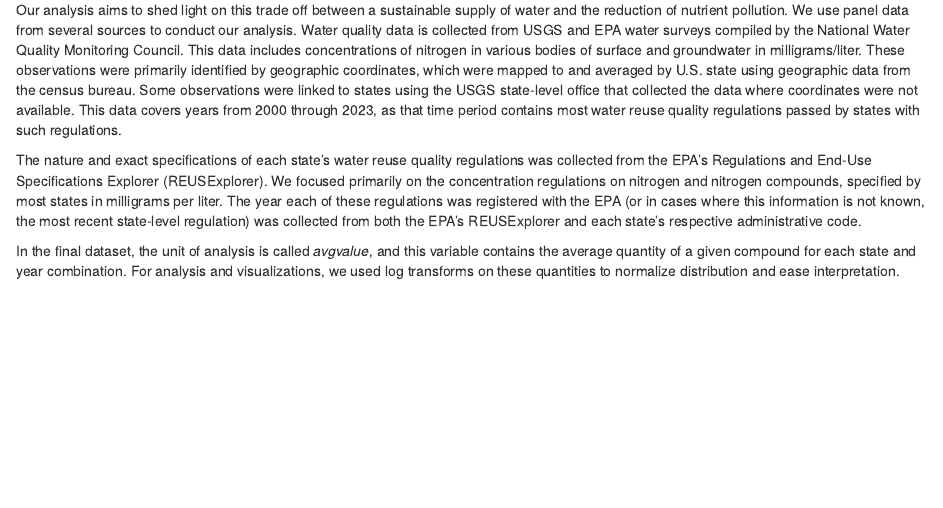
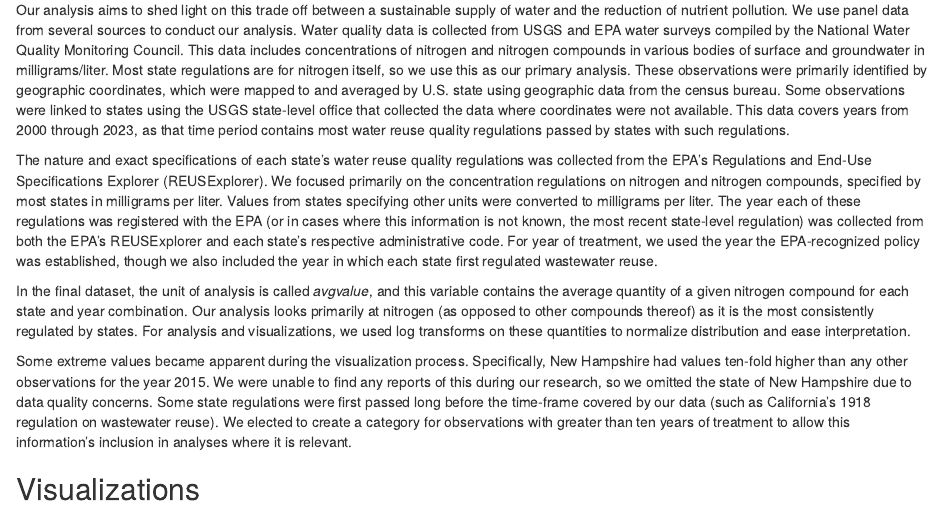
Before and after one commit to franciskawalski/AgWastewaterImpact, an R Markdown document (Products/KawalskiKlopfer_Exploratory_Report.Rmd): the page in a window 1100 px wide, from 630 px down. Rendered offline with R 4.5, knitr and Pandoc, with nearby package versions.

Commit message:
Revised Data section

```diff
--- a/Products/KawalskiKlopfer_Exploratory_Report.Rmd
+++ b/Products/KawalskiKlopfer_Exploratory_Report.Rmd
@@ -19,8 +19,12 @@ Among these, nutrient pollution is especially concerning. Nutrient pollution is
 
 ## Data
 
-Our analysis aims to shed light on this trade off between a sustainable supply of water and the reduction of nutrient pollution. We use panel data from several sources to conduct our analysis. Water quality data is collected from USGS and EPA water surveys compiled by the National Water Quality Monitoring Council. This data includes concentrations of nitrogen in various bodies of surface and groundwater in milligrams/liter. These observations were primarily identified by geographic coordinates, which were mapped to and averaged by U.S. state using geographic data from the census bureau. Some observations were linked to states using the USGS state-level office that collected the data where coordinates were not available. This data covers years from 2000 through 2023, as that time period contains most water reuse quality regulations passed by states with such regulations.
+Our analysis aims to shed light on this trade off between a sustainable supply of water and the reduction of nutrient pollution. We use panel data from several sources to conduct our analysis. Water quality data is collected from USGS and EPA water surveys compiled by the National Water Quality Monitoring Council. This data includes concentrations of nitrogen and nitrogen compounds in various bodies of surface and groundwater in milligrams/liter. Most state regulations are for nitrogen itself, so we use this as our primary analysis. These observations were primarily identified by geographic coordinates, which were mapped to and averaged by U.S. state using geographic data from the census bureau. Some observations were linked to states using the USGS state-level office that collected the data where coordinates were not available. This data covers years from 2000 through 2023, as that time period contains most water reuse quality regulations passed by states with such regulations.
 
-The nature and exact specifications of each state's water reuse quality regulations was collected from the EPA's Regulations and End-Use Specifications Explorer (REUSExplorer). We focused primarily on the concentration regulations on nitrogen and nitrogen compounds, specified by most states in milligrams per liter. The year each of these regulations was registered with the EPA (or in cases where this information is not known, the most recent state-level regulation) was collected from both the EPA's REUSExplorer and each state's respective administrative code.
+The nature and exact specifications of each state's water reuse quality regulations was collected from the EPA's Regulations and End-Use Specifications Explorer (REUSExplorer). We focused primarily on the concentration regulations on nitrogen and nitrogen compounds, specified by most states in milligrams per liter. Values from states specifying other units were converted to milligrams per liter. The year each of these regulations was registered with the EPA (or in cases where this information is not known, the most recent state-level regulation) was collected from both the EPA's REUSExplorer and each state's respective administrative code. For year of treatment, we used the year the EPA-recognized policy was established, though we also included the year in which each state first regulated wastewater reuse.
 
-In the final dataset, the unit of analysis is called *avgvalue*, and this variable contains the average quantity of a given compound for each state and year combination. For analysis and visualizations, we used log transforms on these quantities to normalize distribution and ease interpretation.
+In the final dataset, the unit of analysis is called *avgvalue*, and this variable contains the average quantity of a given nitrogen compound for each state and year combination. Our analysis looks primarily at nitrogen (as opposed to other compounds thereof) as it is the most consistently regulated by states. For analysis and visualizations, we used log transforms on these quantities to normalize distribution and ease interpretation.
+
+Some extreme values became apparent during the visualization process. Specifically, New Hampshire had values ten-fold higher than any other observations for the year 2015. We were unable to find any reports of this during our research, so we omitted the state of New Hampshire due to data quality concerns. Some state regulations were first passed long before the time-frame covered by our data (such as California's 1918 regulation on wastewater reuse). We elected to create a category for observations with greater than ten years of treatment to allow this information's inclusion in analyses where it is relevant.
+
+## Visualizations
```
Also changed, not shown: 2 other files.
